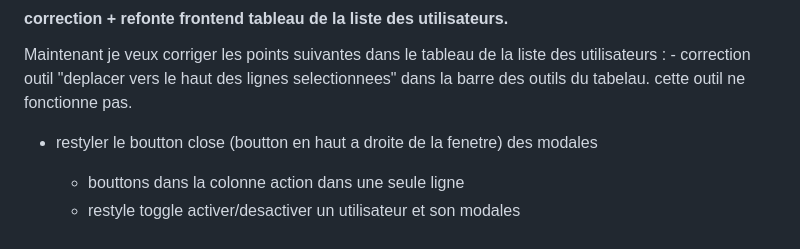
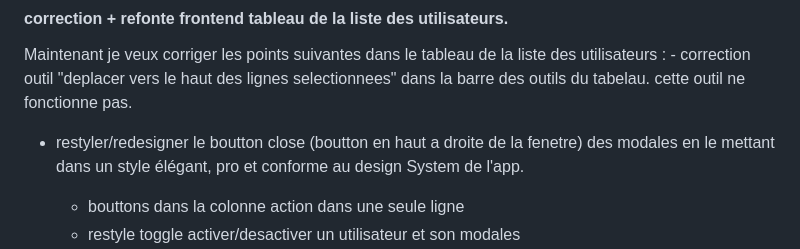
Before and after one commit to onedevasus/app_sdgps, a Markdown page: docs/notes/Notes.md, the part around one of its changes. Drawn GitHub-style.

Commit message:
wip: auto-save [2026-06-26 20:58:41]

```diff
--- a/docs/notes/Notes.md
+++ b/docs/notes/Notes.md
@@ -277,7 +279,7 @@ passons maintenant a l'implementation de la phase Gestion des Utilisateurs.
 
 Maintenant je veux corriger les points suivantes dans le tableau de la liste des utilisateurs :
 	- correction outil "deplacer vers le haut des lignes selectionnees" dans la barre des outils du tabelau. cette outil ne fonctionne pas.
-  -	restyler le boutton close (boutton en haut a droite de la fenetre)  des modales
+  -	restyler/redesigner le boutton close (boutton en haut a droite de la fenetre) des modales en le mettant dans un style élégant, pro et conforme au design System de l'app.
 
 	- bouttons dans la colonne action dans une seule ligne
 	- restyle toggle activer/desactiver un utilisateur et son modales
```
Also changed, not shown: other parts of docs/notes/Notes.md (+2 -0 lines).
